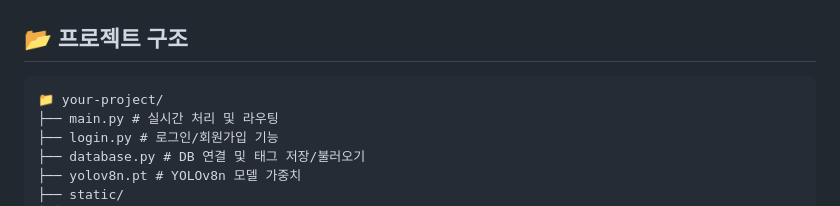
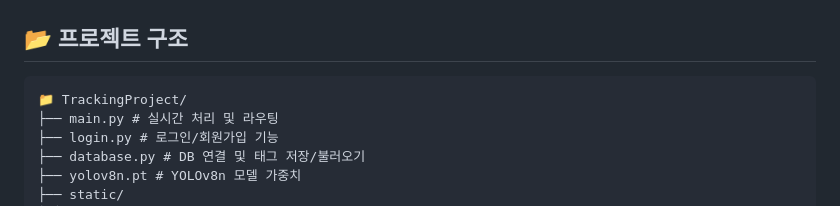
Before and after one commit to jjkkhh123/Tracking_Project, a Markdown page: README.md, the part around the change. Rendered like a GitHub page.

````diff
--- a/README.md
+++ b/README.md
@@ -45,7 +45,7 @@ pip install mysql-connector-python
 
 ## 📂 프로젝트 구조
 ```
-📁 your-project/
+📁 TrackingProject/
 ├── main.py # 실시간 처리 및 라우팅
 ├── login.py # 로그인/회원가입 기능
 ├── database.py # DB 연결 및 태그 저장/불러오기
````
